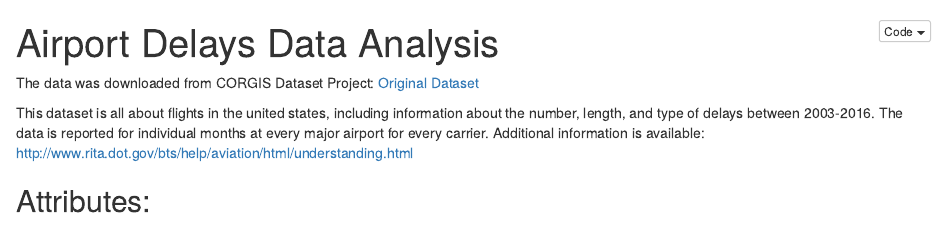
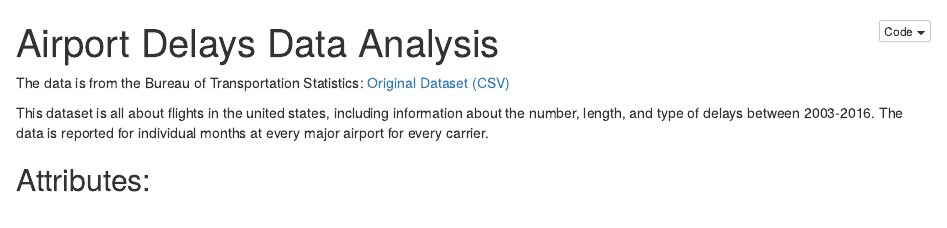
Before and after one commit to priankr/airline-delays-data-analysis, an R Markdown document (airport_delays.Rmd): the page in a window 1100 px wide, from its top. The pictures show the output file airport_delays.nb.html that the author committed with the source, opened offline.

Commit message:
Update dataset references from CORGIS to GitHub CSV
Replace all broken CORGIS Dataset Project links with direct links to the airlines.csv file in the GitHub repository. Remove outdated rita.dot.gov references. Updated files: README, HTML dashboard footer, R notebook, and R notebook HTML output.

https://claude.ai/code/session_01X72ewkvcjo3NHyQPoKx7nr

````diff
--- a/airport_delays.Rmd
+++ b/airport_delays.Rmd
@@ -3,9 +3,9 @@ title: "Airport Delays Data Analysis"
 output: html_notebook
 ---
 
-The data was downloaded from CORGIS Dataset Project: <a href="https://think.cs.vt.edu/corgis/csv/airlines/">Original Dataset</a>
+The data is from the Bureau of Transportation Statistics: <a href="https://github.com/priankr/airline-delays-data-analysis/blob/main/airlines.csv">Original Dataset (CSV)</a>
 
-This dataset is all about flights in the united states, including information about the number, length, and type of delays between 2003-2016. The data is reported for individual months at every major airport for every carrier. Additional information is available: http://www.rita.dot.gov/bts/help/aviation/html/understanding.html
+This dataset is all about flights in the united states, including information about the number, length, and type of delays between 2003-2016. The data is reported for individual months at every major airport for every carrier.
 
 ```{r}
 library(tidyverse)
````
Also changed, not shown: README.md, airport_delays.nb.html, 1 other file.
